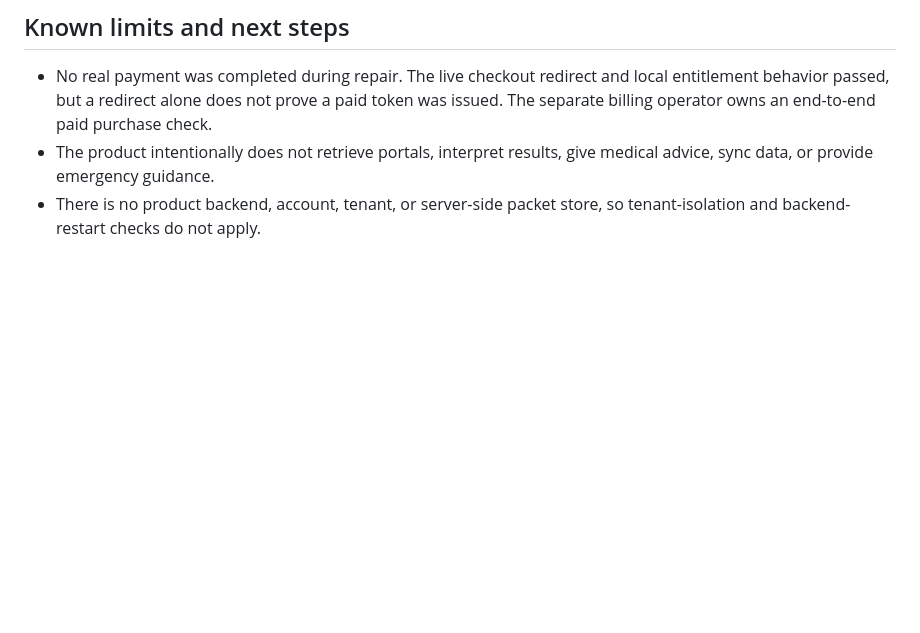
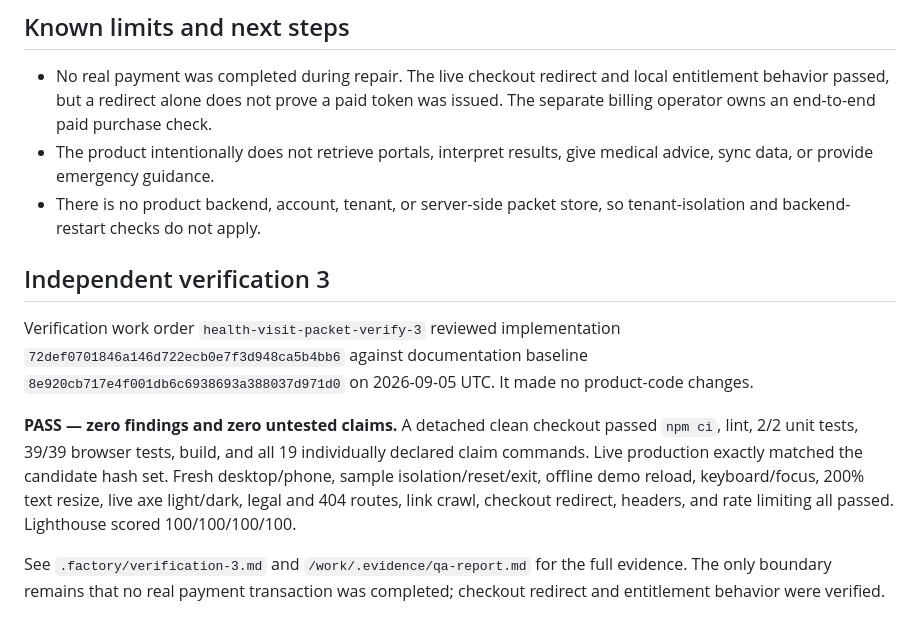
Before and after one commit to B-Divyesh/sf-health-visit-packet, a Markdown page: .factory/handoff.md, the part around the change. GitHub-like rendering; blank space fills up the shorter version.

Commit message:
qa: record verification 3 pass

```diff
--- a/.factory/handoff.md
+++ b/.factory/handoff.md
@@ -185,3 +185,22 @@ completed successfully; production hashes match that candidate.
   medical advice, sync data, or provide emergency guidance.
 - There is no product backend, account, tenant, or server-side packet store, so
   tenant-isolation and backend-restart checks do not apply.
+
+## Independent verification 3
+
+Verification work order `health-visit-packet-verify-3` reviewed implementation
+`72def0701846a146d722ecb0e7f3d948ca5b4bb6` against documentation baseline
+`8e920cb717e4f001db6c6938693a388037d971d0` on 2026-09-05 UTC. It made no
+product-code changes.
+
+**PASS — zero findings and zero untested claims.** A detached clean checkout
+passed `npm ci`, lint, 2/2 unit tests, 39/39 browser tests, build, and all 19
+individually declared claim commands. Live production exactly matched the
+candidate hash set. Fresh desktop/phone, sample isolation/reset/exit, offline
+demo reload, keyboard/focus, 200% text resize, live axe light/dark, legal and
+404 routes, link crawl, checkout redirect, headers, and rate limiting all
+passed. Lighthouse scored 100/100/100/100.
+
+See `.factory/verification-3.md` and `/work/.evidence/qa-report.md` for the
+full evidence. The only boundary remains that no real payment transaction was
+completed; checkout redirect and entitlement behavior were verified.
```
Also changed, not shown: .factory/verification-3.md (added, +145 -0 lines).
